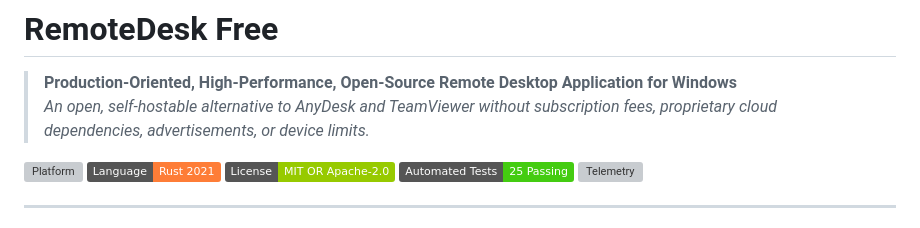
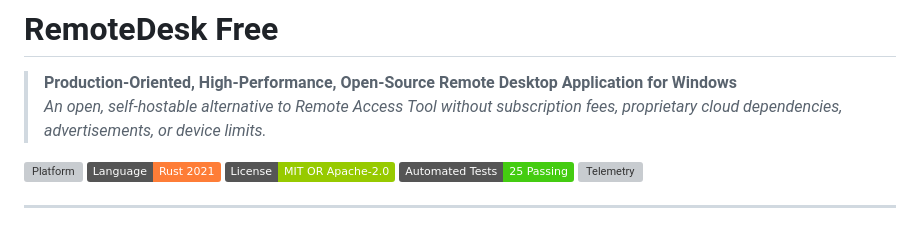
Before and after one commit to mamidala-suresh/Remotedesk-Free, a Markdown page: README.md, the part around the change. Drawn GitHub-style; badges without logos; grey boxes are pictures that could not be loaded.

```diff
--- a/README.md
+++ b/README.md
@@ -1,7 +1,7 @@
 # RemoteDesk Free
 
 > **Production-Oriented, High-Performance, Open-Source Remote Desktop Application for Windows**
-> *An open, self-hostable alternative to AnyDesk and TeamViewer without subscription fees, proprietary cloud dependencies, advertisements, or device limits.*
+> *An open, self-hostable alternative to Remote Access Tool without subscription fees, proprietary cloud dependencies, advertisements, or device limits.*
 
 [![Platform](https://img.shields.io/badge/Platform-Windows%2010%20%2F%2011%20(64--bit)-blue.svg)](#)
 [![Rust](https://img.shields.io/badge/Language-Rust%202021-orange.svg)](#)
```
